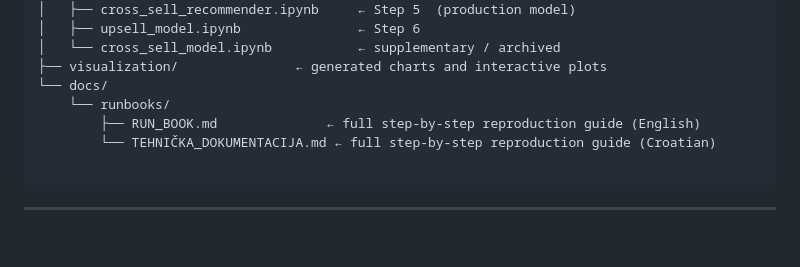
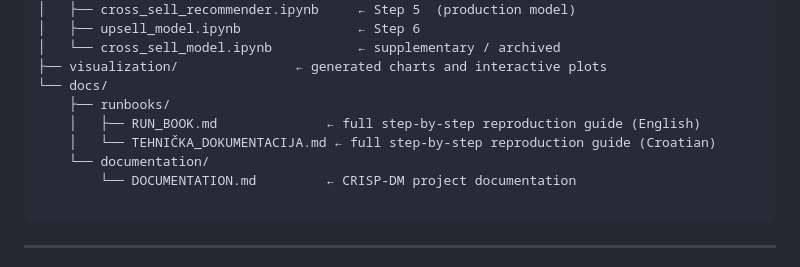
Before and after one commit to kovaacicc/lumen-DS, a Markdown page: README.md, the part around the change. GitHub-like rendering; blank space fills up the shorter version.

Commit message:
Final structure edit in README and runbooks

````diff
--- a/README.md
+++ b/README.md
@@ -78,9 +78,11 @@ lumen-DS/
 │   └── cross_sell_model.ipynb           ← supplementary / archived
 ├── visualization/               ← generated charts and interactive plots
 └── docs/
-    └── runbooks/
-        ├── RUN_BOOK.md              ← full step-by-step reproduction guide (English)
-        └── TEHNIČKA_DOKUMENTACIJA.md ← full step-by-step reproduction guide (Croatian)
+    ├── runbooks/
+    │   ├── RUN_BOOK.md              ← full step-by-step reproduction guide (English)
+    │   └── TEHNIČKA_DOKUMENTACIJA.md ← full step-by-step reproduction guide (Croatian)
+    └── documentation/
+        └── DOCUMENTATION.md         ← CRISP-DM project documentation
 
 ```
 
````
Also changed, not shown: docs/runbooks/RUN_BOOK.md (+5 -3 lines), docs/runbooks/TEHNIČKA_DOKUMENTACIJA.md (+5 -3 lines).
